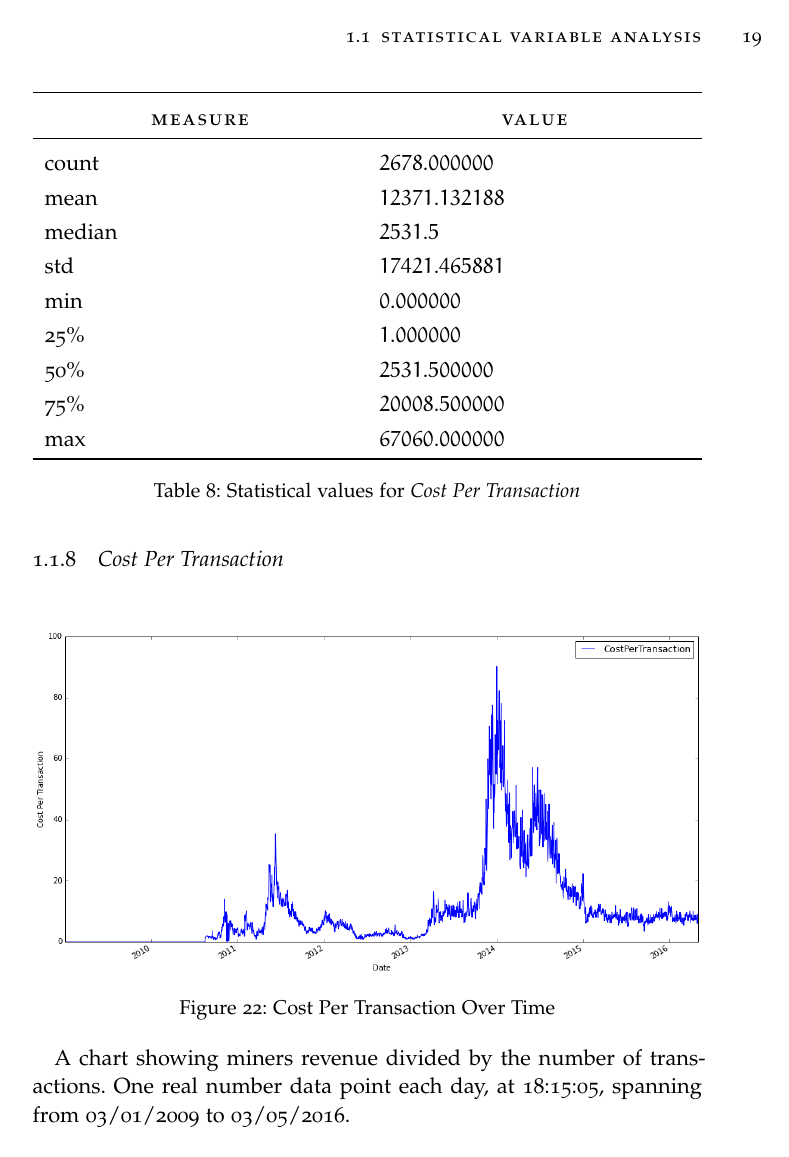
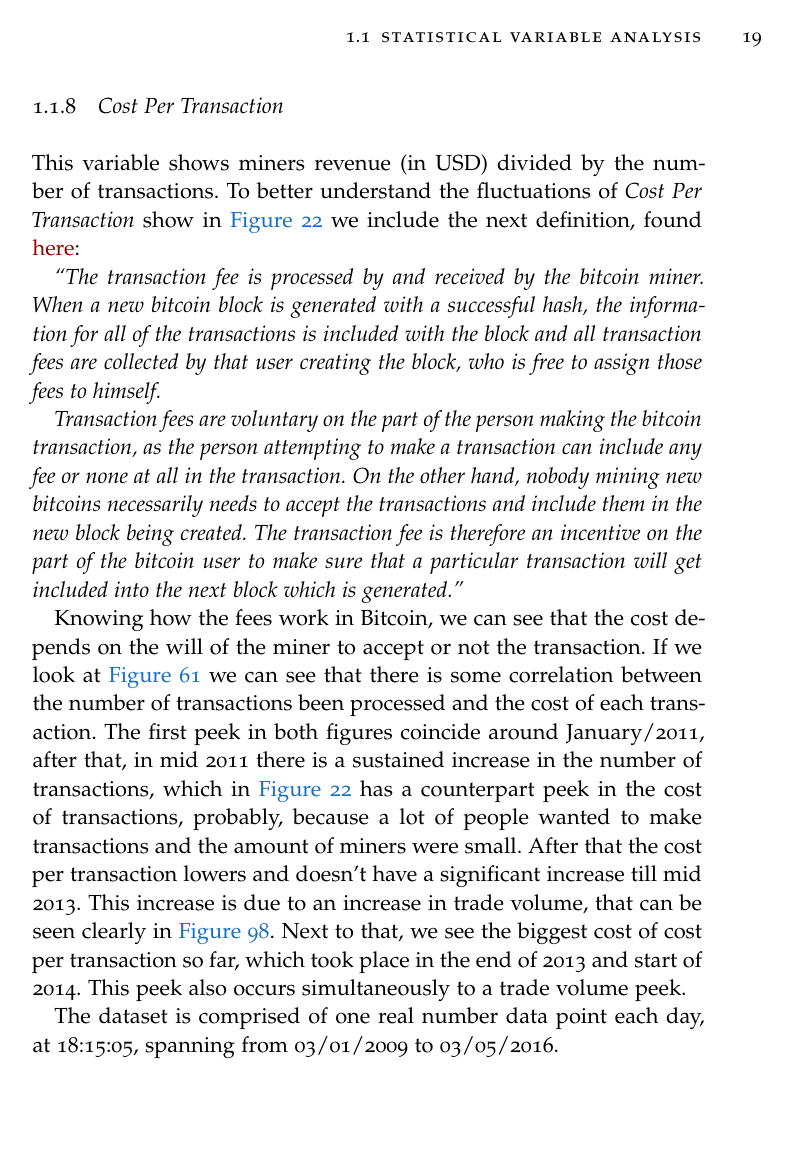
Before and after one commit to Zaka/muia-tfm, a LaTeX thesis (main.tex, which reads Chapters/Implementation.tex): page 31 of 97. Compiled offline with pdfLaTeX; a missing font is replaced by an installed copy or a similar font.

Commit message:
Variable description BTC Days Destroyed Cumulative
Variable description for

1 - Bitcoin Days Destroyed Cumulative
2 - Cost Per Transaction
3 - Cost Per Transaction Percent

```diff
--- a/Chapters/Implementation.tex
+++ b/Chapters/Implementation.tex
@@ -492,6 +498,46 @@ total ammount of transactions are increasing at that rate.
 \subsection{Cost Per Transaction}
 \label{sec:cost-per-transaction}
 
+This variable shows miners revenue (in USD) divided by the number of
+transactions. To better understand the fluctuations of \textit{Cost
+  Per Transaction} show in
+\autoref{fig:cost-per-transaction-over-time} we include the next
+definition, found
+\href{https://en.bitcoin.it/wiki/Transaction_fees}{here}:
+
+\textit{``The transaction fee is processed by and received by the
+  bitcoin miner. When a new bitcoin block is generated with a
+  successful hash, the information for all of the transactions is
+  included with the block and all transaction fees are collected by
+  that user creating the block, who is free to assign those fees to
+  himself.}
+
+\textit{Transaction fees are voluntary on the part of the person
+  making the bitcoin transaction, as the person attempting to make a
+  transaction can include any fee or none at all in the transaction.
+  On the other hand, nobody mining new bitcoins necessarily needs to
+  accept the transactions and include them in the new block being
+  created. The transaction fee is therefore an incentive on the part
+  of the bitcoin user to make sure that a particular transaction will
+  get included into the next block which is generated.''}
+
+Knowing how the fees work in Bitcoin, we can see that the cost depends
+on the will of the miner to accept or not the transaction. If we look
+at \autoref{fig:n-transactions-over-time} we can see that there is
+some correlation between the number of transactions been processed and
+the cost of each transaction. The first peek in both figures coincide
+around January/2011, after that, in mid 2011 there is a sustained
+increase in the number of transactions, which in
+\autoref{fig:cost-per-transaction-over-time} has a counterpart peek in
+the cost of transactions, probably, because a lot of people wanted to
+make transactions and the amount of miners were small. After that the
+cost per transaction lowers and doesn't have a significant increase
+till mid 2013. This increase is due to an increase in trade volume,
+that can be seen clearly in \autoref{fig:trade-volume-over-time}. Next
+to that, we see the biggest cost of cost per transaction so far, which
+took place in the end of 2013 and start of 2014. This peek also occurs
+simultaneously to a trade volume peek.
+
 \begin{figure}[bth]
   \myfloatalign
   {\includegraphics[width=1\linewidth]
@@ -500,9 +546,8 @@ total ammount of transactions are increasing at that rate.
   \label{fig:cost-per-transaction-over-time}
 \end{figure}
 
-A chart showing miners revenue divided by the number of transactions.
-One real number data point each day, at 18:15:05, spanning from
-03/01/2009 to 03/05/2016.
+The dataset is comprised of one real number data point each day, at
+18:15:05, spanning from 03/01/2009 to 03/05/2016.
 
 \begin{table}
   \myfloatalign
```
Also changed, not shown: Chapters/Implementation.tex (36 more changed lines).
